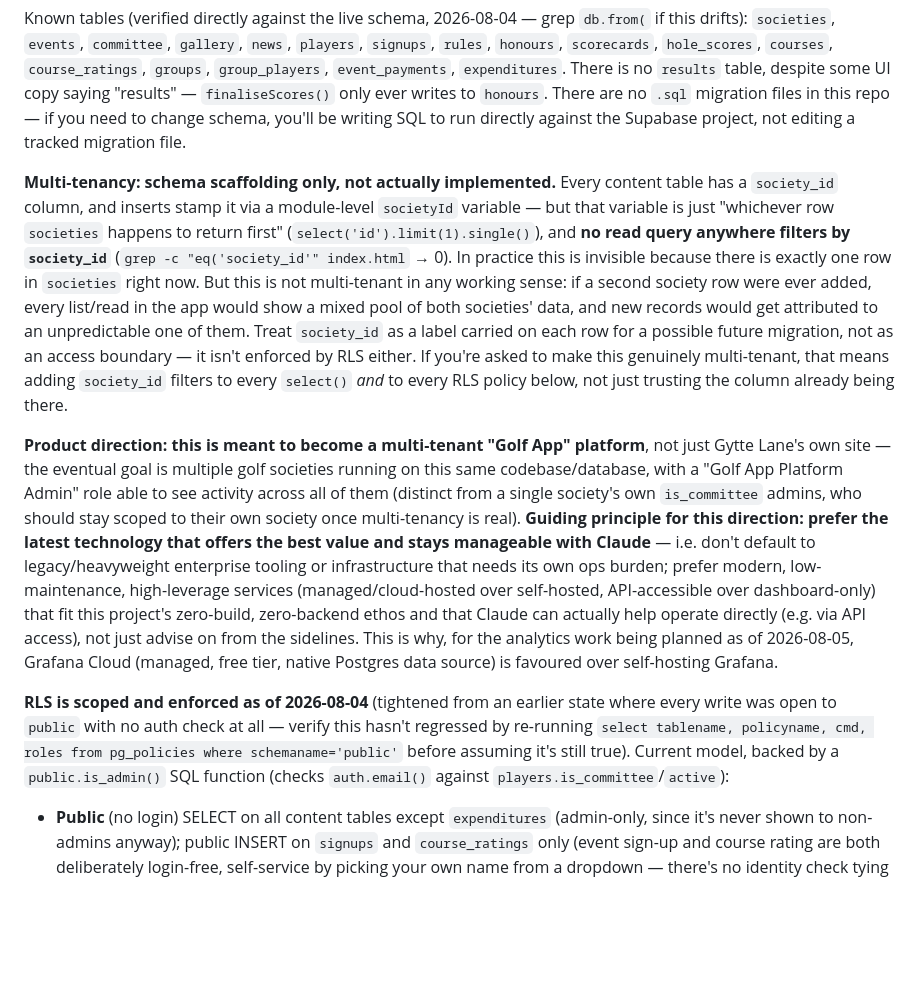
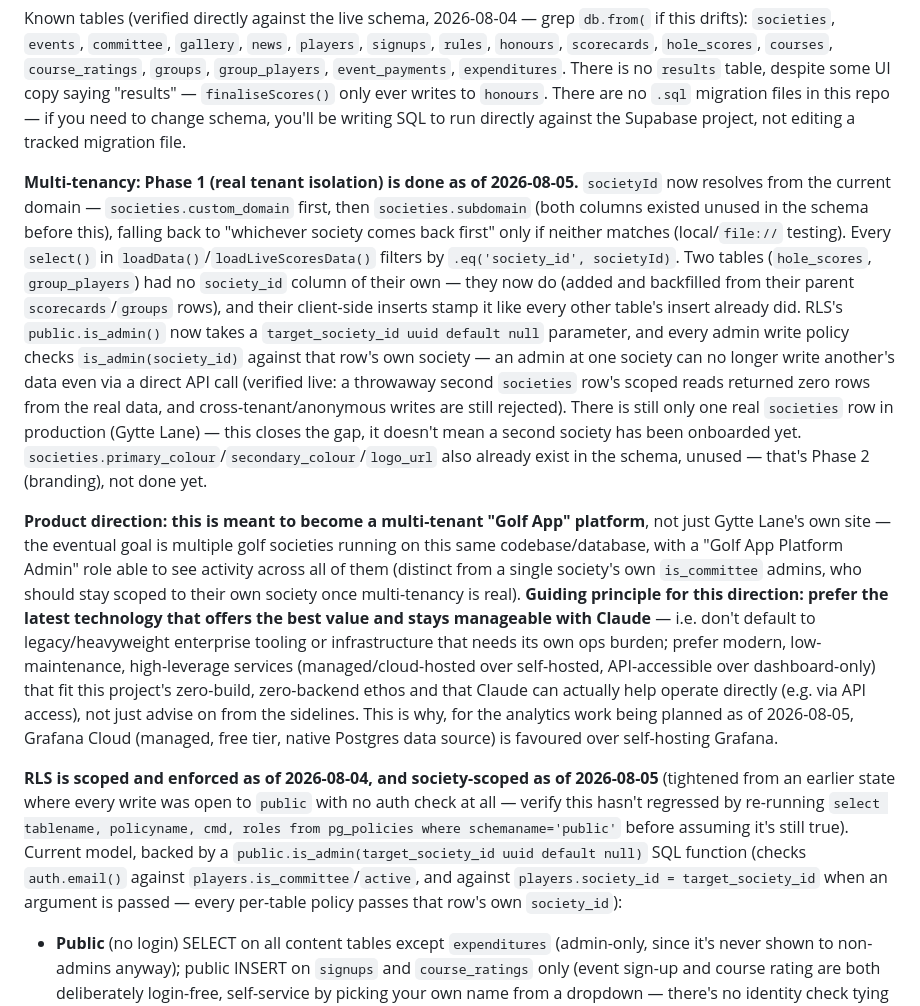
Before and after one commit to GyttesGolf/GytteLaneGolf, a Markdown page: CLAUDE.md, the part around the change. Drawn GitHub-style; blank space fills up the shorter version.

Commit message:
Update CLAUDE.md: multi-tenancy Phase 1 (real isolation) is done
Co-Authored-By: Claude Sonnet 5 <noreply@anthropic.com>

```diff
--- a/CLAUDE.md
+++ b/CLAUDE.md
@@ -28,11 +28,11 @@ All content, auth, and file storage is Supabase (PostgreSQL + Auth + Storage + R
 
 Known tables (verified directly against the live schema, 2026-08-04 — grep `db.from(` if this drifts): `societies`, `events`, `committee`, `gallery`, `news`, `players`, `signups`, `rules`, `honours`, `scorecards`, `hole_scores`, `courses`, `course_ratings`, `groups`, `group_players`, `event_payments`, `expenditures`. There is no `results` table, despite some UI copy saying "results" — `finaliseScores()` only ever writes to `honours`. There are no `.sql` migration files in this repo — if you need to change schema, you'll be writing SQL to run directly against the Supabase project, not editing a tracked migration file.
 
-**Multi-tenancy: schema scaffolding only, not actually implemented.** Every content table has a `society_id` column, and inserts stamp it via a module-level `societyId` variable — but that variable is just "whichever row `societies` happens to return first" (`select('id').limit(1).single()`), and **no read query anywhere filters by `society_id`** (`grep -c "eq('society_id'" index.html` → 0). In practice this is invisible because there is exactly one row in `societies` right now. But this is not multi-tenant in any working sense: if a second society row were ever added, every list/read in the app would show a mixed pool of both societies' data, and new records would get attributed to an unpredictable one of them. Treat `society_id` as a label carried on each row for a possible future migration, not as an access boundary — it isn't enforced by RLS either. If you're asked to make this genuinely multi-tenant, that means adding `society_id` filters to every `select()` *and* to every RLS policy below, not just trusting the column already being there.
+**Multi-tenancy: Phase 1 (real tenant isolation) is done as of 2026-08-05.** `societyId` now resolves from the current domain — `societies.custom_domain` first, then `societies.subdomain` (both columns existed unused in the schema before this), falling back to "whichever society comes back first" only if neither matches (local/`file://` testing). Every `select()` in `loadData()`/`loadLiveScoresData()` filters by `.eq('society_id', societyId)`. Two tables (`hole_scores`, `group_players`) had no `society_id` column of their own — they now do (added and backfilled from their parent `scorecards`/`groups` rows), and their client-side inserts stamp it like every other table's insert already did. RLS's `public.is_admin()` now takes a `target_society_id uuid default null` parameter, and every admin write policy checks `is_admin(society_id)` against that row's own society — an admin at one society can no longer write another's data even via a direct API call (verified live: a throwaway second `societies` row's scoped reads returned zero rows from the real data, and cross-tenant/anonymous writes are still rejected). There is still only one real `societies` row in production (Gytte Lane) — this closes the gap, it doesn't mean a second society has been onboarded yet. `societies.primary_colour`/`secondary_colour`/`logo_url` also already exist in the schema, unused — that's Phase 2 (branding), not done yet.
 
 **Product direction: this is meant to become a multi-tenant "Golf App" platform**, not just Gytte Lane's own site — the eventual goal is multiple golf societies running on this same codebase/database, with a "Golf App Platform Admin" role able to see activity across all of them (distinct from a single society's own `is_committee` admins, who should stay scoped to their own society once multi-tenancy is real). **Guiding principle for this direction: prefer the latest technology that offers the best value and stays manageable with Claude** — i.e. don't default to legacy/heavyweight enterprise tooling or infrastructure that needs its own ops burden; prefer modern, low-maintenance, high-leverage services (managed/cloud-hosted over self-hosted, API-accessible over dashboard-only) that fit this project's zero-build, zero-backend ethos and that Claude can actually help operate directly (e.g. via API access), not just advise on from the sidelines. This is why, for the analytics work being planned as of 2026-08-05, Grafana Cloud (managed, free tier, native Postgres data source) is favoured over self-hosting Grafana.
 
-**RLS is scoped and enforced as of 2026-08-04** (tightened from an earlier state where every write was open to `public` with no auth check at all — verify this hasn't regressed by re-running `select tablename, policyname, cmd, roles from pg_policies where schemaname='public'` before assuming it's still true). Current model, backed by a `public.is_admin()` SQL function (checks `auth.email()` against `players.is_committee`/`active`):
+**RLS is scoped and enforced as of 2026-08-04, and society-scoped as of 2026-08-05** (tightened from an earlier state where every write was open to `public` with no auth check at all — verify this hasn't regressed by re-running `select tablename, policyname, cmd, roles from pg_policies where schemaname='public'` before assuming it's still true). Current model, backed by a `public.is_admin(target_society_id uuid default null)` SQL function (checks `auth.email()` against `players.is_committee`/`active`, and against `players.society_id = target_society_id` when an argument is passed — every per-table policy passes that row's own `society_id`):
 - **Public** (no login) SELECT on all content tables except `expenditures` (admin-only, since it's never shown to non-admins anyway); public INSERT on `signups` and `course_ratings` only (event sign-up and course rating are both deliberately login-free, self-service by picking your own name from a dropdown — there's no identity check tying a row to the person who actually created it).
 - **Member** (any authenticated player, `is_committee` or not) INSERT on `gallery` only — matched client-side by a separate `isMember` flag (any active signed-in player, computed in `initAuth()` alongside `isLoggedIn`), which gates the gallery upload form in `renderGallery()`. `isLoggedIn` still means admin specifically; edit/delete on existing gallery items stays admin-only.
 - **Admin** (`is_committee`) — everything else: all UPDATE/DELETE, and INSERT on every table other than `signups`/`course_ratings`/`gallery`.
```
